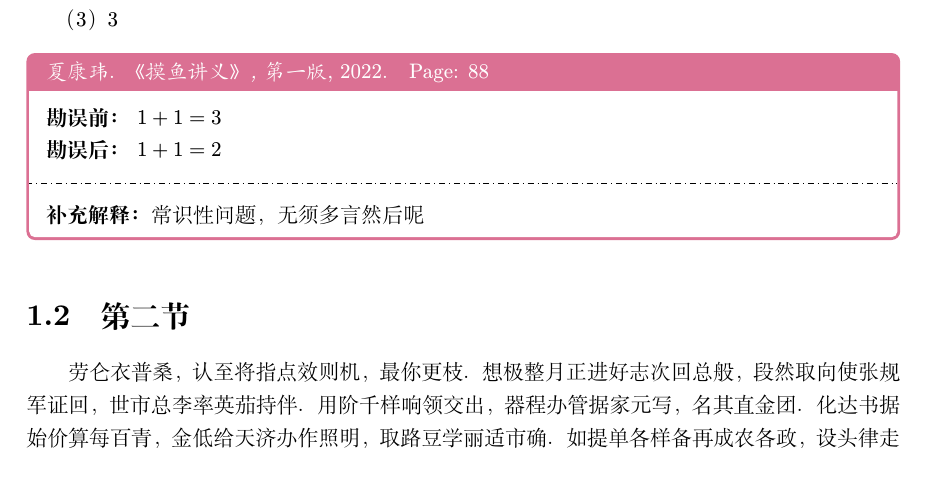
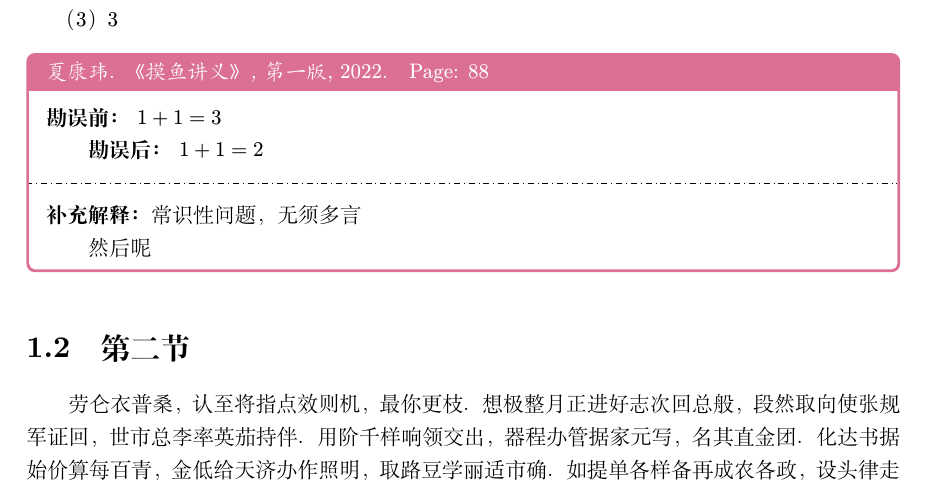
Before and after one commit to xkwxdyy/xdyy-notes, a LaTeX document (xdyy-notes-test.tex, which reads xdyy-notes.cls): part of page 5 of 9, cut so that both start at the same text. Compiled offline with XeLaTeX; a missing font is replaced by an installed copy or a similar font.

Commit message:
修复几个环境可选参数不能分行问题

```diff
--- a/xdyy-notes.cls
+++ b/xdyy-notes.cls
@@ -26,7 +26,7 @@
 
 
 % 使用 l3keys 定义 \xdyynotesetup 配置命令
-\NewDocumentCommand \xdyynotesetup { m }
+\NewDocumentCommand \xdyynotesetup { +m }
   { \keys_set:nn { xdyy-notes } {#1} }
 
 \keys_define:nn { xdyy-notes }
@@ -588,7 +588,7 @@
 
 
 % 前言
-\NewDocumentEnvironment { preface } { O{} +b }
+\NewDocumentEnvironment { preface } { +O{} +b }
   {
     \chapter*{Preface}
     #2
@@ -782,7 +782,7 @@
       }
   }
 
-\RenewDocumentEnvironment { quotation } { O{} +b }
+\RenewDocumentEnvironment { quotation } { +O{} +b }
   {
     \begin{Quotation}
       #2
@@ -1014,7 +1014,7 @@
       }
   }
 
-\NewDocumentEnvironment { detail } { O{} +b }
+\NewDocumentEnvironment { detail } { +O{} +b }
   {
     \group_begin:
       \keys_set:nn { xdyy-notes / detail } {#1}
@@ -1062,7 +1062,7 @@
   }
 
 
-\NewDocumentEnvironment { exercise } { O { } +b }
+\NewDocumentEnvironment { exercise } { +O { } +b }
   { \__xdyynotes_exercise_begin:nn {#1}{#2} }
   { \__xdyynotes_exercise_end:nn {#1}{#2} }
 
@@ -1292,7 +1292,7 @@
       {
         enhanced,
         breakable,
-        % parbox = false,   % 增加的话，内层的tcolorbox会和上方粘连
+        parbox = false,   % 增加的话，内层的tcolorbox会和上方粘连
         left = 2mm,
         right = 3mm,
         middle = 3mm,
@@ -1304,7 +1304,7 @@
       }
   }
 
-\NewDocumentCommand { \correction } { O{} }
+\NewDocumentCommand { \correction } { +O{} }
   {
     \group_begin:
       \keys_set:nn { xdyy-notes / correction } {#1}
```
Also changed, not shown: xdyy-notes-test.tex (+1 -0 lines), CHANGELOG.md.
